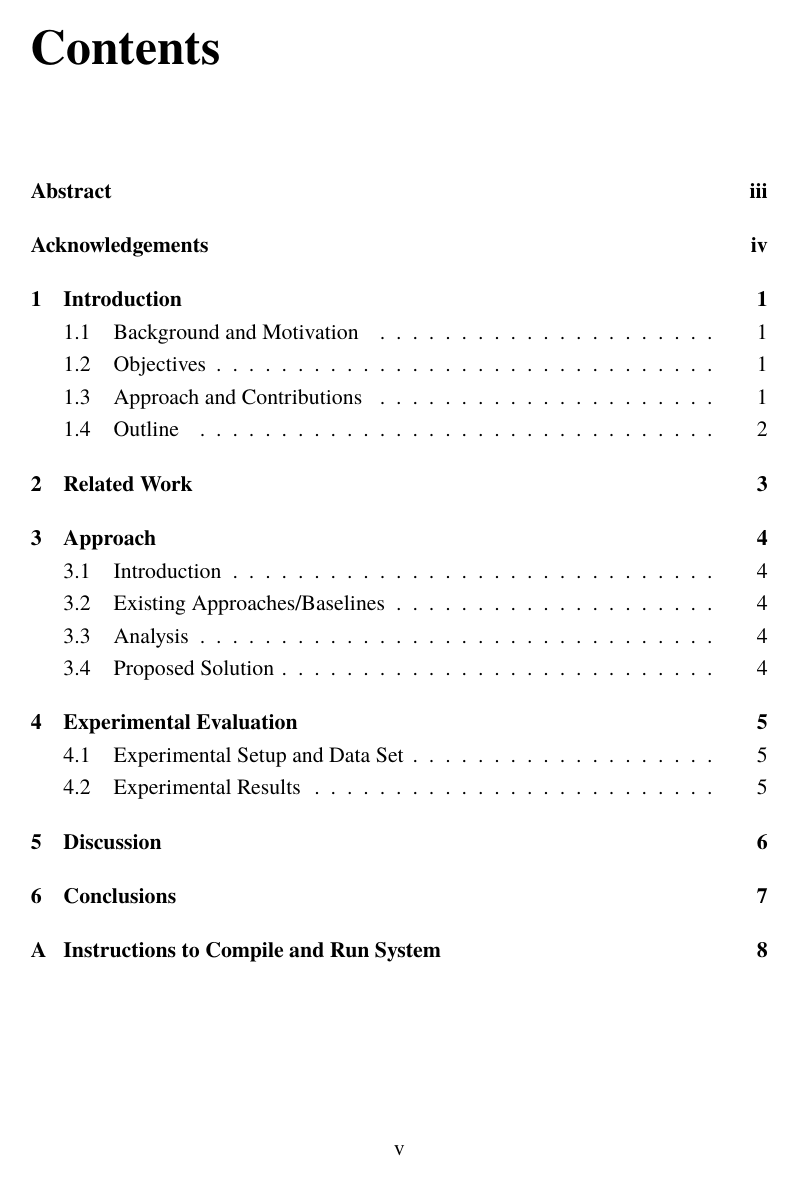
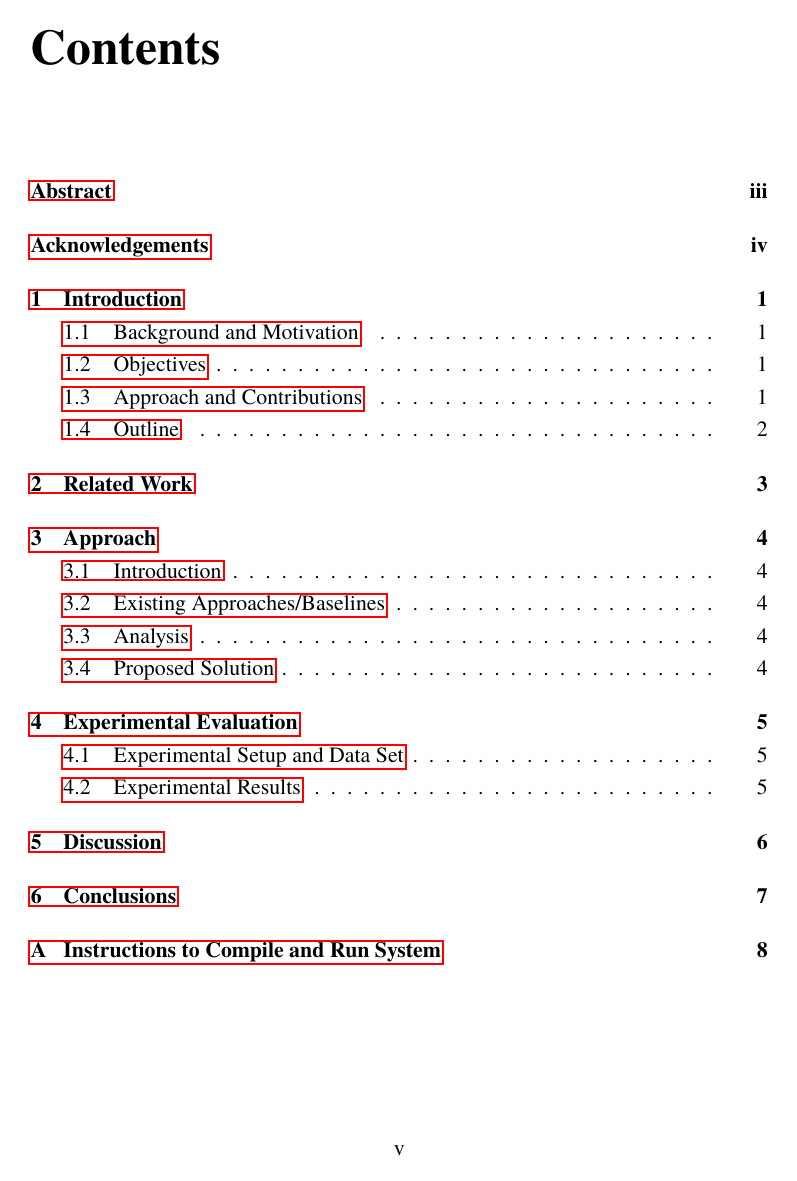
Before and after one commit to uis-no/uis-thesis, a LaTeX thesis (thesis.tex): page 6 of 15. Compiled offline with LuaLaTeX; a missing font is replaced by an installed copy or a similar font; a LaTeX package or settings file that is missing is left out.

Commit message:
fix: add hyperref package for clickable links in citations and references

```diff
--- a/thesis.tex
+++ b/thesis.tex
@@ -10,6 +10,8 @@
 % UiS recommends Georgia for the body text, but you are free to use another
 % font for the body text; if you want to use another font just remove this line.
 \setmainfont{Georgia}
+
+\usepackage{hyperref} % include hyperref to enable citations, references and url to appear as clickable links
 
 %-----------------------------------------------------------------
 \title{New Directions in Machine-verifiable\\ Progress Credentials and Fully Automated and Transparent Admissions Process}
```
